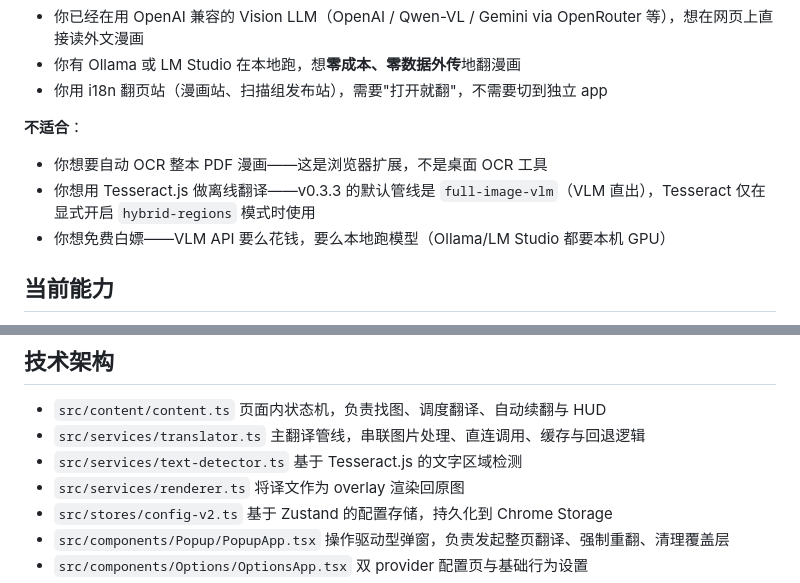
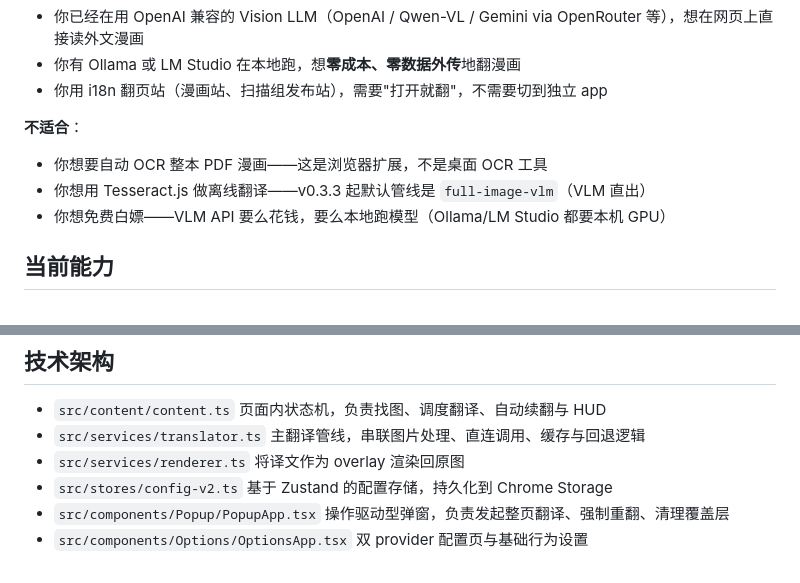
Before and after one commit to hibernate-pano/chrome-plugin-manga-translator, a Markdown page: README.md, 2 parts joined by grey strips. Drawn GitHub-style.

Commit message:
docs: document hybrid-regions removal in CHANGELOG, CLAUDE, README

```diff
--- a/README.md
+++ b/README.md
@@ -11,7 +11,7 @@
 
 **不适合**：
 - 你想要自动 OCR 整本 PDF 漫画——这是浏览器扩展，不是桌面 OCR 工具
-- 你想用 Tesseract.js 做离线翻译——v0.3.3 的默认管线是 `full-image-vlm`（VLM 直出），Tesseract 仅在显式开启 `hybrid-regions` 模式时使用
+- 你想用 Tesseract.js 做离线翻译——v0.3.3 起默认管线是 `full-image-vlm`（VLM 直出）
 - 你想免费白嫖——VLM API 要么花钱，要么本地跑模型（Ollama/LM Studio 都要本机 GPU）
 
 ## 当前能力
@@ -33,8 +33,6 @@
   页面内状态机，负责找图、调度翻译、自动续翻与 HUD
 - `src/services/translator.ts`
   主翻译管线，串联图片处理、直连调用、缓存与回退逻辑
-- `src/services/text-detector.ts`
-  基于 Tesseract.js 的文字区域检测
 - `src/services/renderer.ts`
   将译文作为 overlay 渲染回原图
 - `src/stores/config-v2.ts`
```
Also changed, not shown: CHANGELOG.md (+6 -0 lines), CLAUDE.md (+0 -8 lines).
